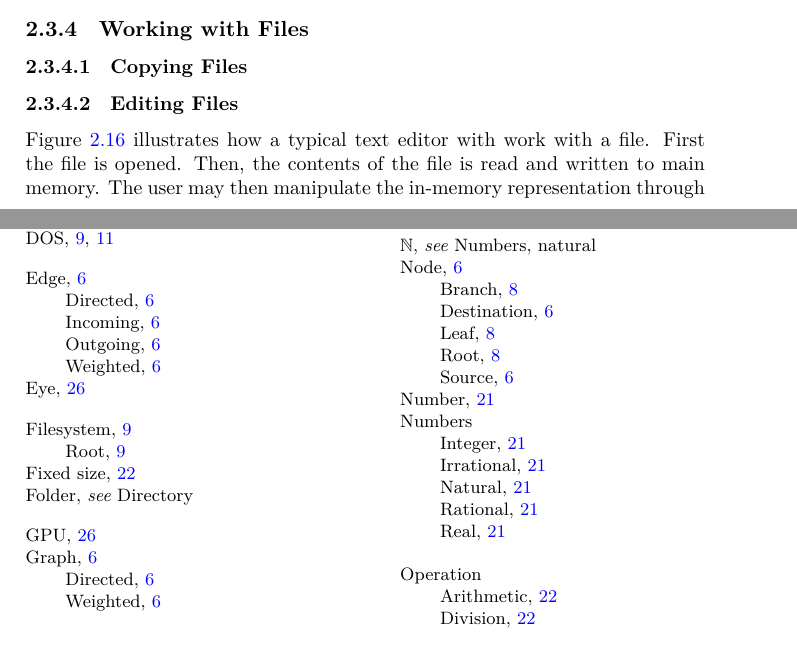
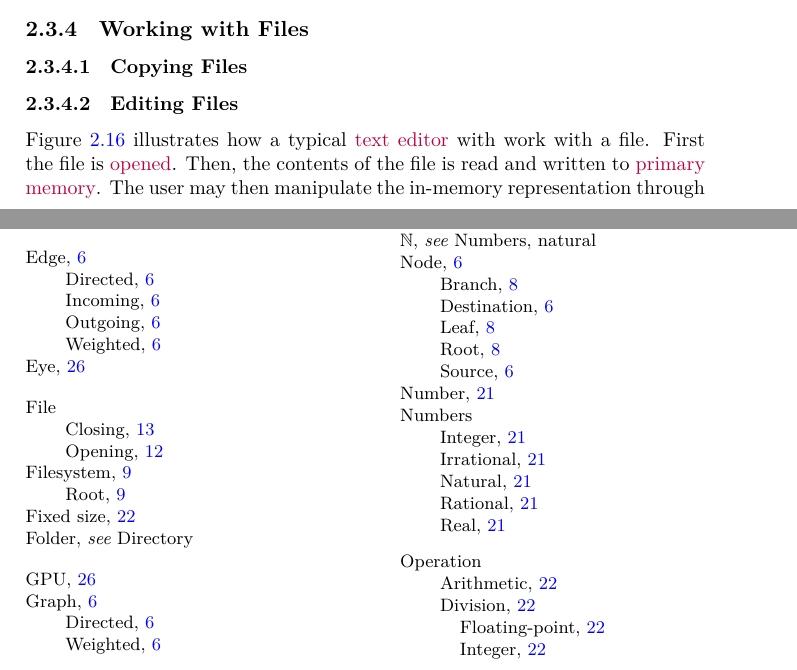
Before and after one commit to aslakjohansen/progintro, a LaTeX book (doc/document.tex, which reads doc/background_processes.tex): two parts of pages 16 and 52 of 53, joined at a grey line, cut so that both start at the same text. Compiled offline with XeLaTeX; a LaTeX package or settings file that is missing is left out.

Commit message:
Added a few entries to the index

```diff
--- a/doc/background_processes.tex
+++ b/doc/background_processes.tex
@@ -42,7 +42,7 @@ Processes are typically written as if nothing else is running on the machine. Bu
 % what does it mean to edit a file?
 
 % explain it
-Figure \ref{fig:bg:processes:edit} illustrates how a typical text editor with work with a file. First the file is opened. Then, the contents of the file is read and written to main memory. The user may then manipulate the in-memory representation through some user interface, and saved the modified buffer (memory representation) to disk. Finally, the program will close the file.
+Figure \ref{fig:bg:processes:edit} illustrates how a typical \idx{text editor}{Text editor} with work with a file. First the file is \idx{opened}{File!Opening}. Then, the contents of the file is read and written to \idx{primary memory}{Memory!Primary}. The user may then manipulate the in-memory representation through some user interface, and saved the modified buffer (memory representation) to disk. Finally, the program will \idx{close}{File!Closing} the file.
 
 \begin{figure}[tbp]
   \input{figs/background_processes_edit.tex}
```
